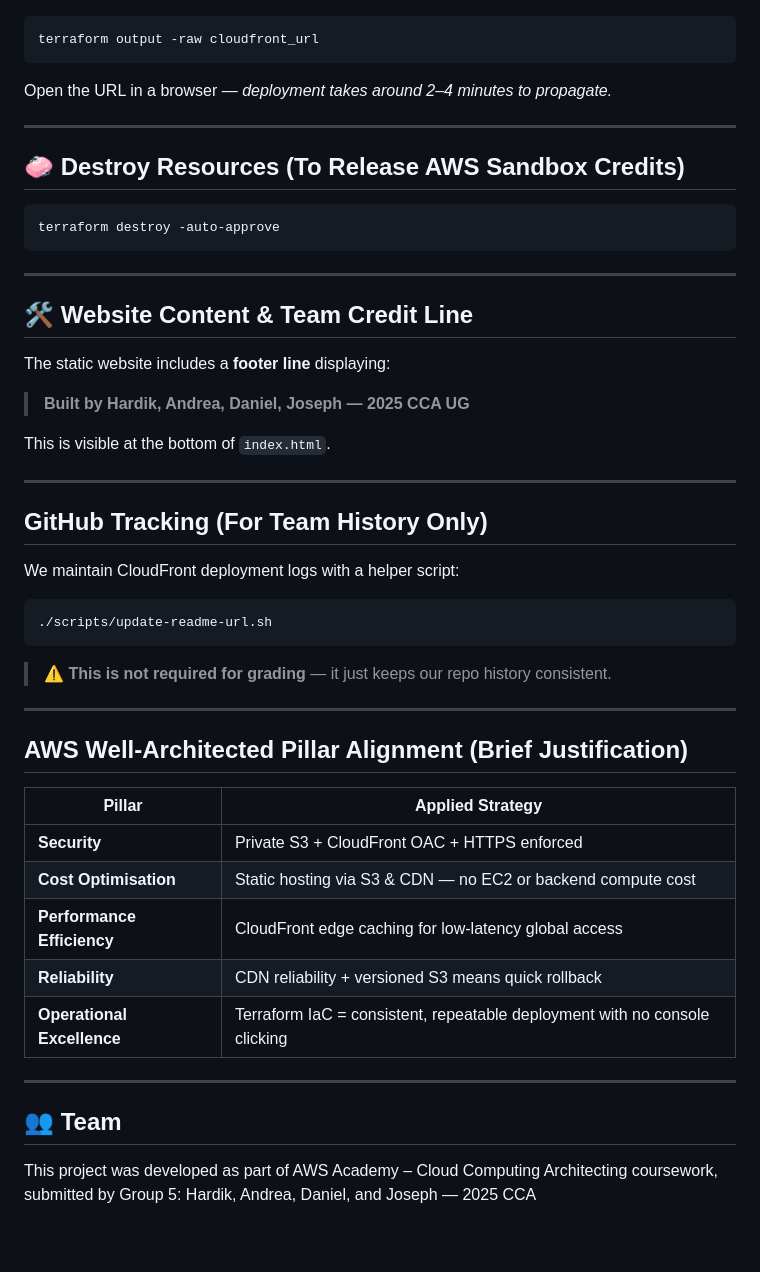
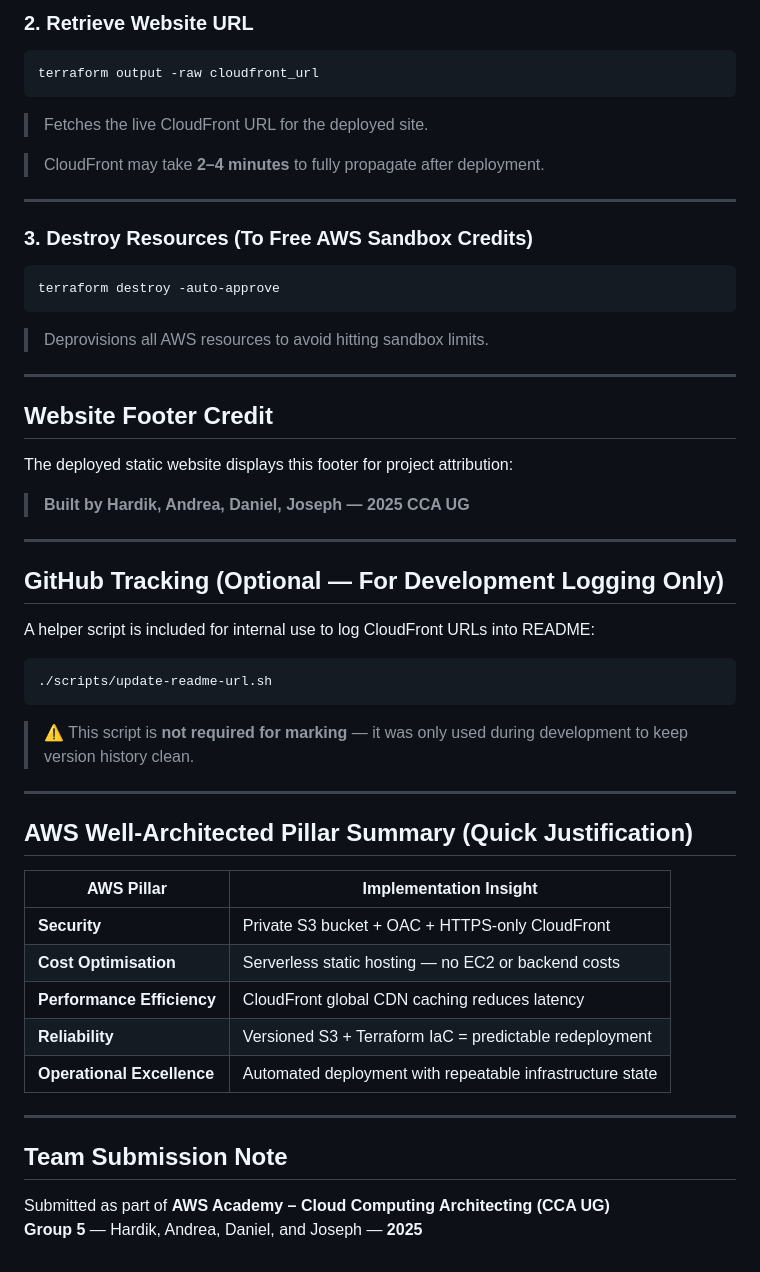
Before and after one commit to hazzymazzy/retail-ecommerce-migration, a Markdown page: README.md, the part around one of its changes. Drawn GitHub-style.

````diff
--- a/README.md
+++ b/README.md
@@ -64,54 +83,57 @@ terraform apply -auto-approve tfplan
 
+### **2. Retrieve Website URL**
 ```bash
 terraform output -raw cloudfront_url
 ```
+> Fetches the live CloudFront URL for the deployed site.
 
-Open the URL in a browser — *deployment takes around 2–4 minutes to propagate.*
+> CloudFront may take **2–4 minutes** to fully propagate after deployment.
 
 ---
 
-## 🧼 Destroy Resources (To Release AWS Sandbox Credits)
-
+### **3. Destroy Resources (To Free AWS Sandbox Credits)**
 ```bash
 terraform destroy -auto-approve
 ```
+> Deprovisions all AWS resources to avoid hitting sandbox limits.
+
+
 
 ---
 
-## 🛠 Website Content & Team Credit Line
+## Website Footer Credit
 
-The static website includes a **footer line** displaying:
+The deployed static website displays this footer for project attribution:
 
 > **Built by Hardik, Andrea, Daniel, Joseph — 2025 CCA UG**
 
-This is visible at the bottom of `index.html`.
-
 ---
 
-## GitHub Tracking (For Team History Only)
+## GitHub Tracking (Optional — For Development Logging Only)
 
-We maintain CloudFront deployment logs with a helper script:
+A helper script is included for internal use to log CloudFront URLs into README:
 
 ```bash
 ./scripts/update-readme-url.sh
 ```
 
-> ⚠ **This is not required for grading** — it just keeps our repo history consistent.
+> ⚠ This script is **not required for marking** — it was only used during development to keep version history clean.
 
 ---
 
-## AWS Well-Architected Pillar Alignment (Brief Justification)
+## AWS Well-Architected Pillar Summary (Quick Justification)
 
-| Pillar | Applied Strategy |
-|--------|-----------------|
-| **Security** | Private S3 + CloudFront OAC + HTTPS enforced |
-| **Cost Optimisation** | Static hosting via S3 & CDN — no EC2 or backend compute cost |
-| **Performance Efficiency** | CloudFront edge caching for low-latency global access |
-| **Reliability** | CDN reliability + versioned S3 means quick rollback |
-| **Operational Excellence** | Terraform IaC = consistent, repeatable deployment with no console clicking |
+| AWS Pillar | Implementation Insight |
+|-----------|------------------------|
+| **Security** | Private S3 bucket + OAC + HTTPS-only CloudFront |
+| **Cost Optimisation** | Serverless static hosting — no EC2 or backend costs |
+| **Performance Efficiency** | CloudFront global CDN caching reduces latency |
+| **Reliability** | Versioned S3 + Terraform IaC = predictable redeployment |
+| **Operational Excellence** | Automated deployment with repeatable infrastructure state |
 
 ---
 
-## 👥 Team
-This project was developed as part of AWS Academy – Cloud Computing Architecting coursework, submitted by
-Group 5: Hardik, Andrea, Daniel, and Joseph — 2025 CCA
+## Team Submission Note
+
+Submitted as part of **AWS Academy – Cloud Computing Architecting (CCA UG)**
+**Group 5** — Hardik, Andrea, Daniel, and Joseph — **2025**
````
Also changed, not shown: other parts of README.md (+49 -30 lines).
